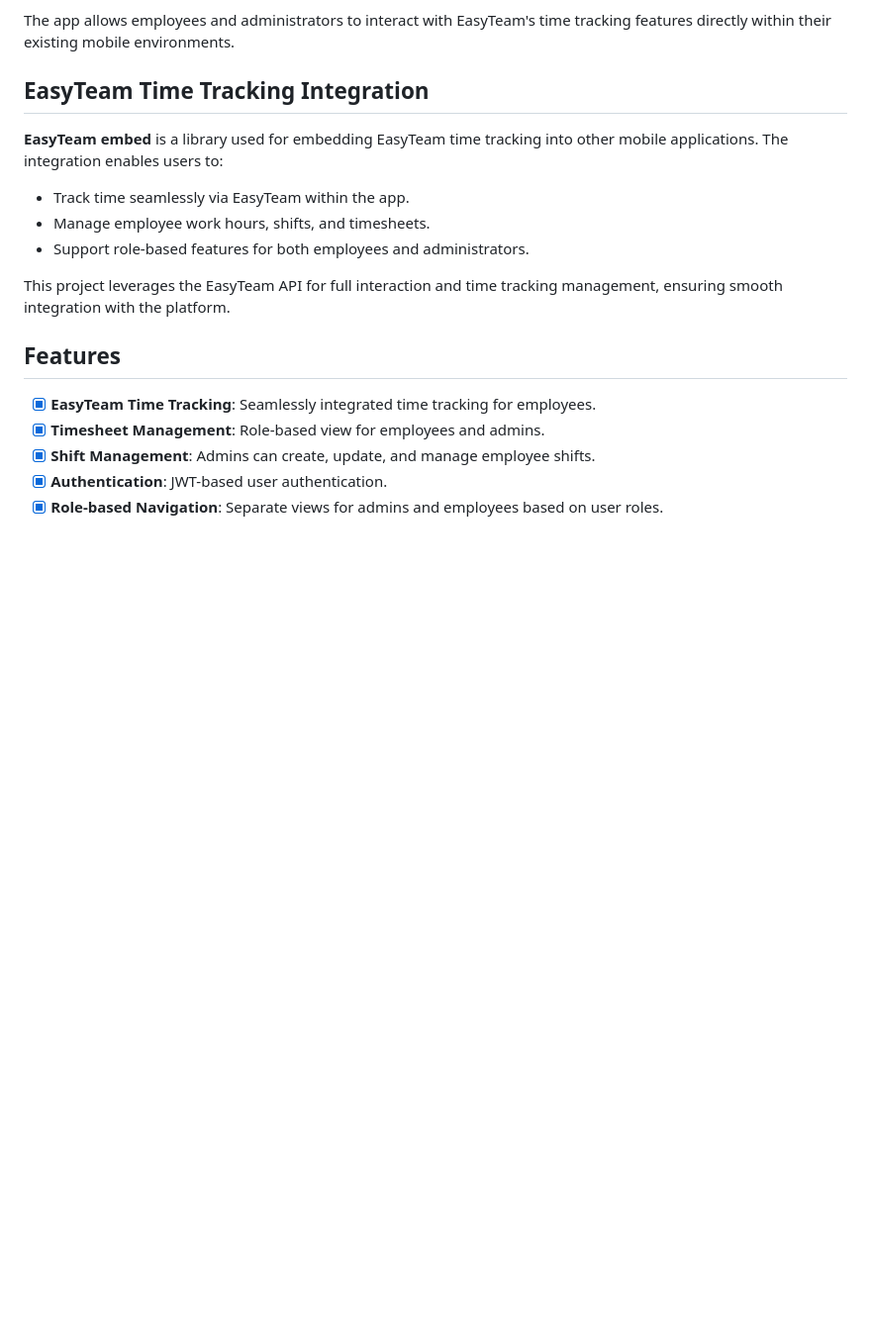
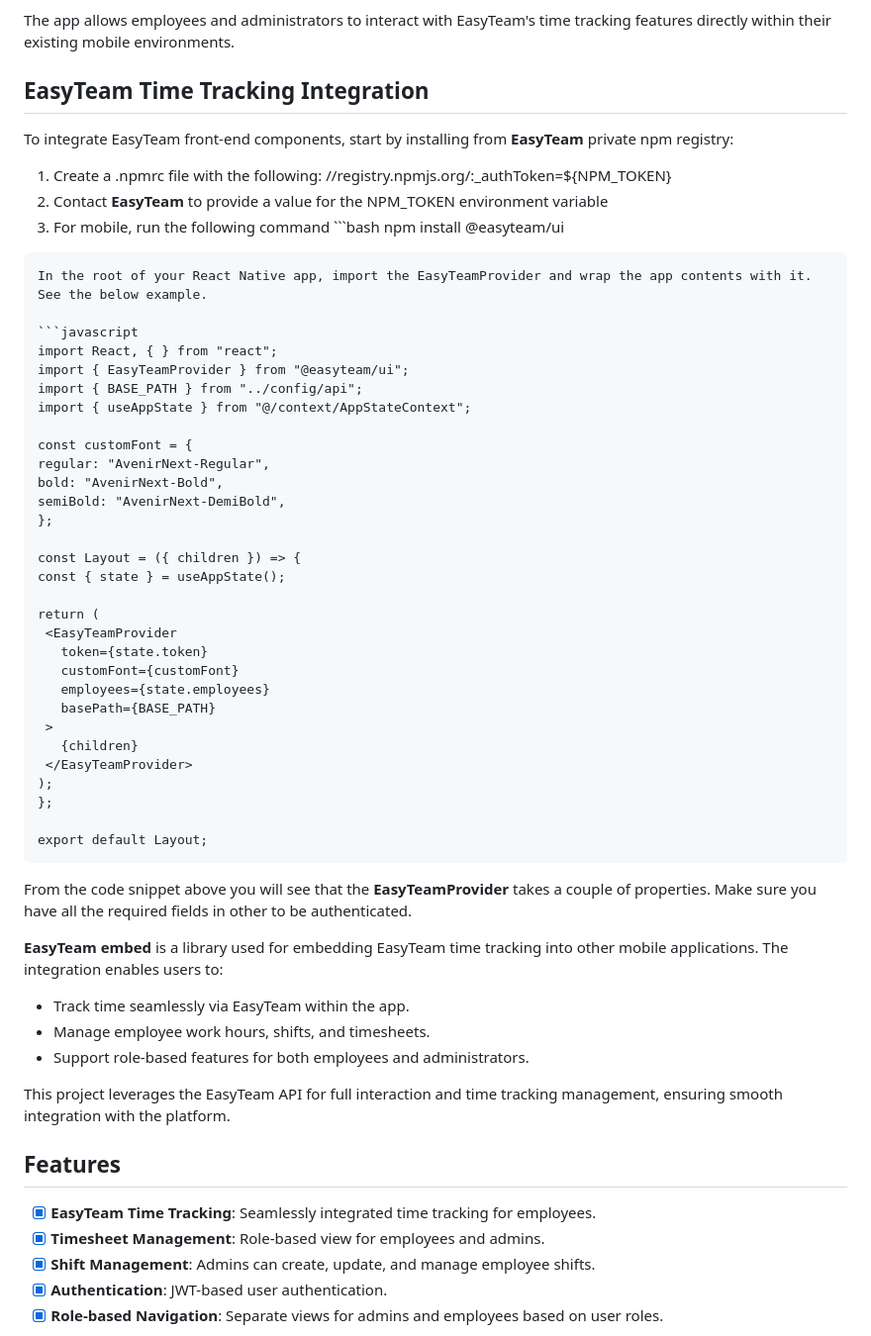
Before and after one commit to kidmeeno/easyteam-embed-mobileapp, a Markdown page: README.md, the part around the change. Shown at 99% size. GitHub-like rendering; blank space fills up the shorter version.

Commit message:
update readme for easyTeam SDK

````diff
--- a/README.md
+++ b/README.md
@@ -29,6 +29,48 @@ This project is a React Native Expo mobile application that integrates **EasyTea
 The app allows employees and administrators to interact with EasyTeam's time tracking features directly within their existing mobile environments.
 
 ## EasyTeam Time Tracking Integration
+
+To integrate EasyTeam front-end components, start by installing from **EasyTeam** private npm registry:
+   1. Create a .npmrc file with the following: //registry.npmjs.org/:_authToken=${NPM_TOKEN}
+   2. Contact **EasyTeam** to provide a value for the NPM_TOKEN environment variable
+   3. For mobile, run the following command
+    ```bash
+   npm install @easyteam/ui
+   ```
+   In the root of your React Native app, import the EasyTeamProvider and wrap the app contents with it. See the below example.
+
+```javascript
+import React, { } from "react";
+import { EasyTeamProvider } from "@easyteam/ui";
+import { BASE_PATH } from "../config/api";
+import { useAppState } from "@/context/AppStateContext";
+
+const customFont = {
+  regular: "AvenirNext-Regular",
+  bold: "AvenirNext-Bold",
+  semiBold: "AvenirNext-DemiBold",
+};
+
+const Layout = ({ children }) => {
+  const { state } = useAppState();
+
+  return (
+    <EasyTeamProvider
+      token={state.token}
+      customFont={customFont}
+      employees={state.employees}
+      basePath={BASE_PATH}
+    >
+      {children}
+    </EasyTeamProvider>
+  );
+};
+
+export default Layout;
+```
+
+From the code snippet above you will see that the **EasyTeamProvider** takes a couple of properties. Make sure you have all the required fields in other to be authenticated.
+
 
 **EasyTeam embed** is a library used for embedding EasyTeam time tracking into other mobile applications. The integration enables users to:
 
````
